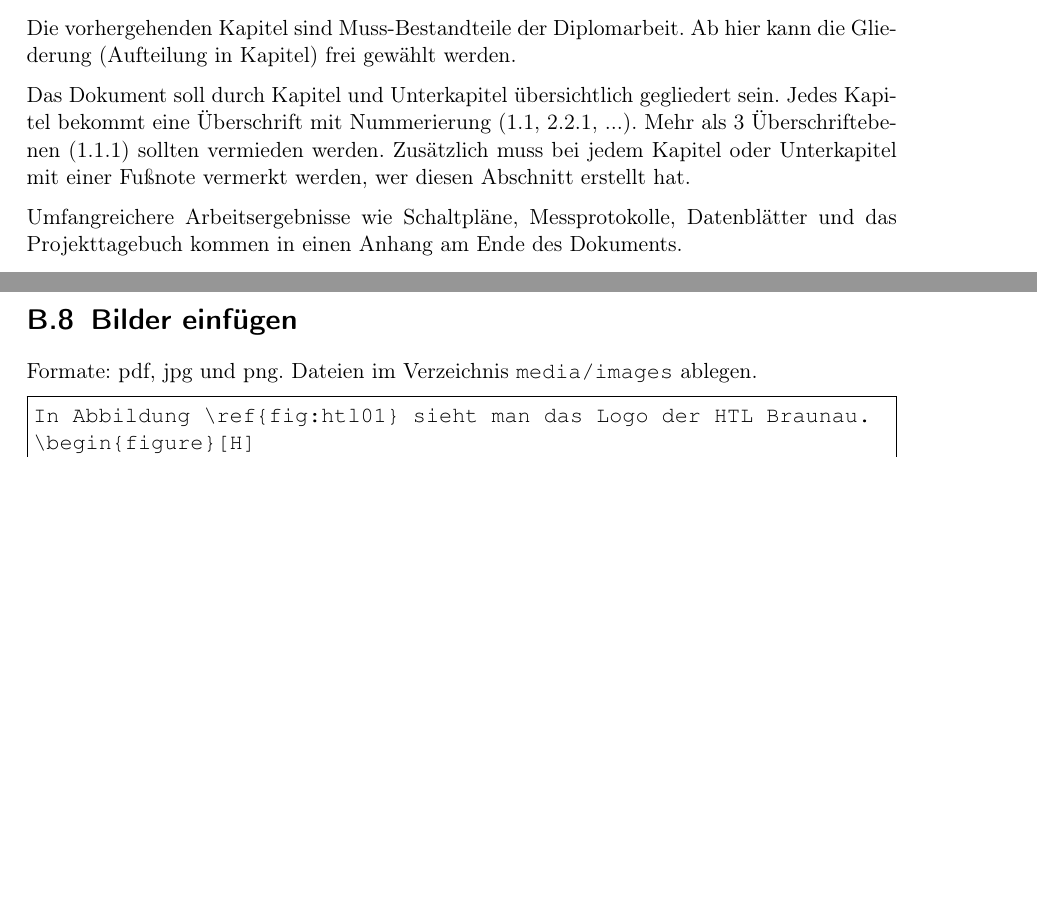
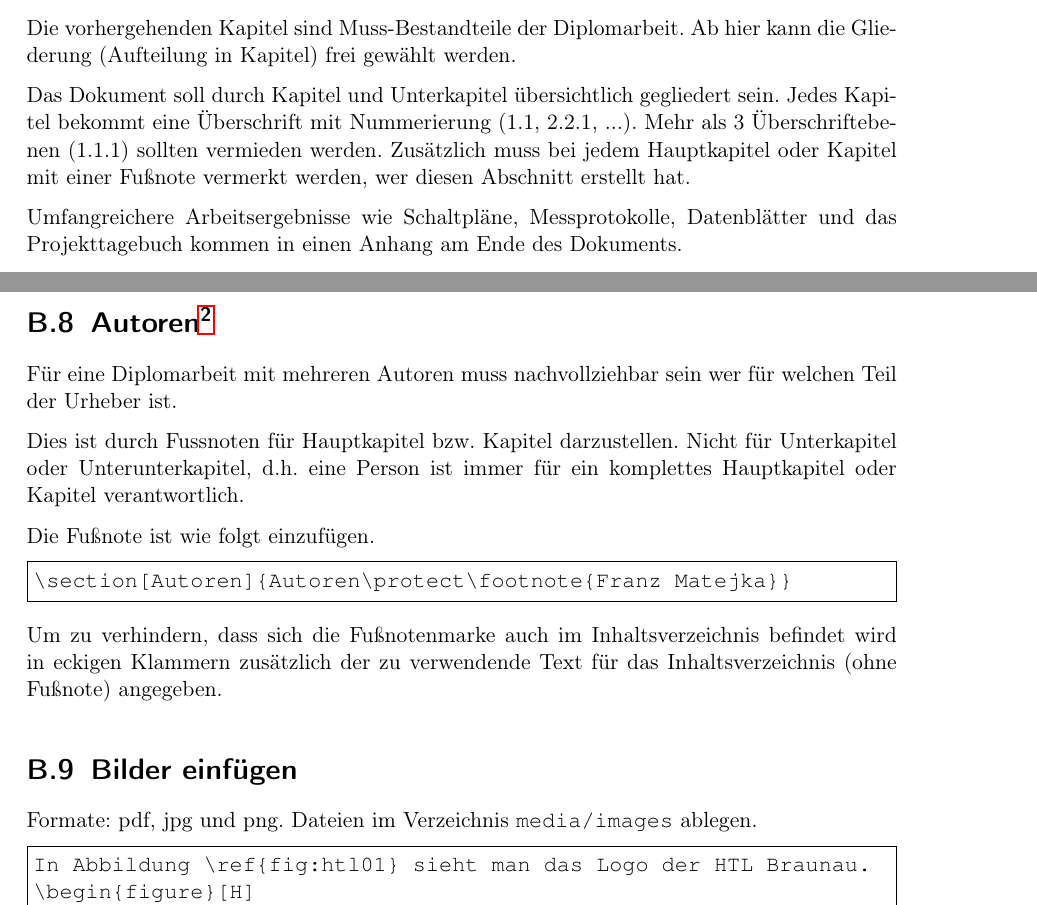
Before and after one commit to matejkaf/latex-da-vorlage, a LaTeX book (Vorlage_DA.tex, which reads chapters/App-02-latex.tex, chapters/Info-01-gliederung.tex): two parts of pages 9 and 25 of 55 before the commit and two parts of pages 9 and 25 of 56 after it, joined at a grey line, cut so that both start at the same text, the shorter picture padded with empty space. Compiled offline with pdfLaTeX.

Commit message:
Fußnoten für Kapitel-Autoren

```diff
--- a/Vorlage_DA.tex
+++ b/Vorlage_DA.tex
@@ -5,7 +5,7 @@
 %	########################################################
 % 					Allgemeine Informationen
 %	########################################################
-\def\htlArbeitsthema{\LaTeX -Vorlage V2.43}	% Thema oder Titel der Arbeit
+\def\htlArbeitsthema{\LaTeX -Vorlage V2.44}	% Thema oder Titel der Arbeit
 
 \begin{document}
 
--- a/chapters/App-02-latex.tex
+++ b/chapters/App-02-latex.tex
@@ -147,6 +147,21 @@ Absatzumbruch & \lstinline!\par! oder leere Zeile.\\
 \end{Verbatim}
 
 Die Kapitelnummerierung und das Inhaltsverzeichnis werden automatisch erstellt.
+
+%~~~~~~~~~~~~~~~~~~~~~~~~~~~~~~~~~~~~~~~~~~~~~~~~~~~~~~~~~~~~~~~~~~~~~~~~~~~~~~~~
+\section[Autoren]{Autoren\protect\footnote{Franz Matejka}}
+
+Für eine Diplomarbeit mit mehreren Autoren muss nachvollziehbar sein wer für welchen Teil der Urheber ist.
+
+Dies ist durch Fussnoten für Hauptkapitel bzw. Kapitel darzustellen.
+Nicht für Unterkapitel oder Unterunterkapitel, d.h. eine Person ist immer für ein komplettes Hauptkapitel oder Kapitel verantwortlich.
+
+Die Fußnote ist wie folgt einzufügen.
+\begin{Verbatim}[frame=single]
+\section[Autoren]{Autoren\protect\footnote{Franz Matejka}}
+\end{Verbatim}
+
+Um zu verhindern, dass sich die Fußnotenmarke auch im Inhaltsverzeichnis befindet wird in eckigen Klammern zusätzlich der zu verwendende Text für das Inhaltsverzeichnis (ohne Fußnote) angegeben.
 
 
 %~~~~~~~~~~~~~~~~~~~~~~~~~~~~~~~~~~~~~~~~~~~~~~~~~~~~~~~~~~~~~~~~~~~~~~~~~~~~~~~~
--- a/chapters/Info-01-gliederung.tex
+++ b/chapters/Info-01-gliederung.tex
@@ -18,7 +18,7 @@ Die vorhergehenden Kapitel sind Muss-Bestandteile der Diplomarbeit.
 Ab hier kann die Gliederung (Aufteilung in Kapitel) frei gewählt werden.
 
 Das Dokument soll durch Kapitel und Unterkapitel übersichtlich gegliedert sein.
-Jedes Kapitel bekommt eine Überschrift mit Nummerierung (1.1, 2.2.1, ...). Mehr als 3 Überschriftebenen (1.1.1) sollten vermieden werden. Zusätzlich muss bei jedem Kapitel oder Unterkapitel mit einer Fußnote vermerkt werden, wer diesen Abschnitt erstellt hat.
+Jedes Kapitel bekommt eine Überschrift mit Nummerierung (1.1, 2.2.1, ...). Mehr als 3 Überschriftebenen (1.1.1) sollten vermieden werden. Zusätzlich muss bei jedem Hauptkapitel oder Kapitel mit einer Fußnote vermerkt werden, wer diesen Abschnitt erstellt hat.
 
 Umfangreichere Arbeitsergebnisse wie Schaltpläne, Messprotokolle, Datenblätter und das Projekttagebuch kommen in einen Anhang am Ende des Dokuments.
 
```
Also changed, not shown: chapters/01-aufgabenstellung.tex (+2 -2 lines), Vorlage_DA.pdf, chapters/App-02-latex.tex (2 more changed lines).
